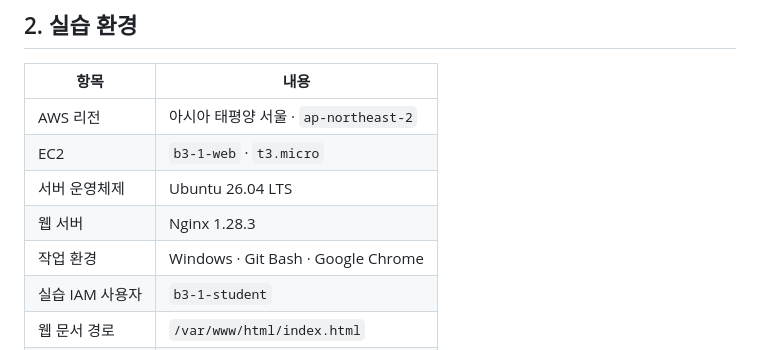
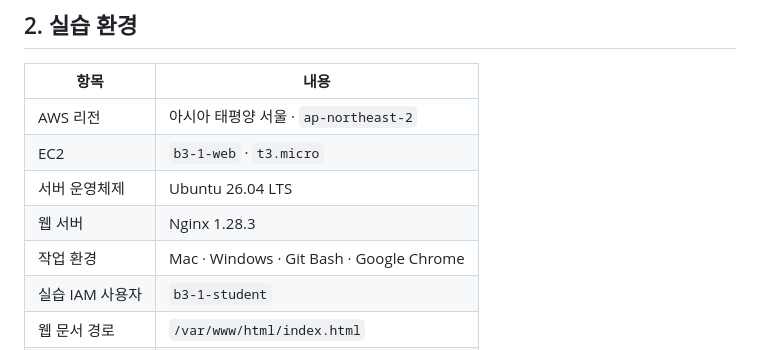
Before and after one commit to dave17code/b3-1-aws-cloud-infra, a Markdown page: README.md, the part around the change. GitHub-like rendering.

```diff
--- a/README.md
+++ b/README.md
@@ -19,7 +19,7 @@ AWS에 VPC·퍼블릭 서브넷·Internet Gateway·Security Group·EC2를 구성
 | EC2 | `b3-1-web` · `t3.micro` |
 | 서버 운영체제 | Ubuntu 26.04 LTS |
 | 웹 서버 | Nginx 1.28.3 |
-| 작업 환경 | Windows · Git Bash · Google Chrome |
+| 작업 환경 | Mac · Windows · Git Bash · Google Chrome |
 | 실습 IAM 사용자 | `b3-1-student` |
 | 웹 문서 경로 | `/var/www/html/index.html` |
 | 검증 기록일 | 2026-09-29 |
```
